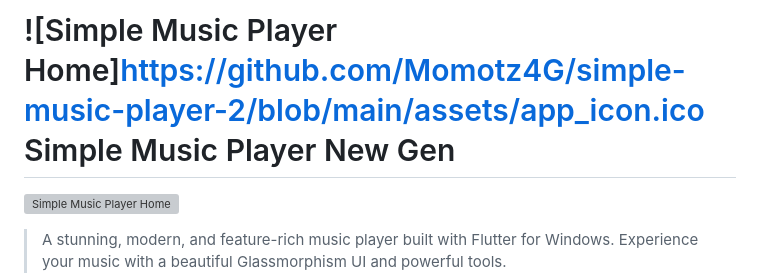
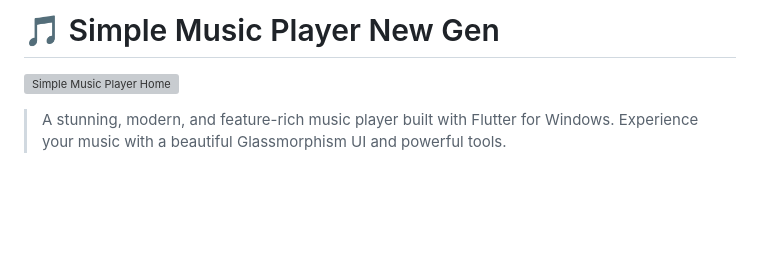
Before and after one commit to Momotz4G/simple-music-player-2, a Markdown page: README.md, the part around the change. GitHub-like rendering; blank space fills up the shorter version; grey boxes are pictures that could not be loaded.

```diff
--- a/README.md
+++ b/README.md
@@ -1,4 +1,4 @@
-# ![Simple Music Player Home]https://github.com/Momotz4G/simple-music-player-2/blob/main/assets/app_icon.ico Simple Music Player New Gen
+# 🎵 Simple Music Player New Gen
 
 ![Simple Music Player Home](assets/screenshots/home_preview.png)
 
```
